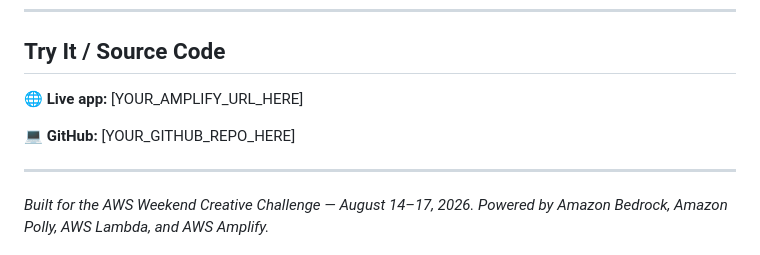
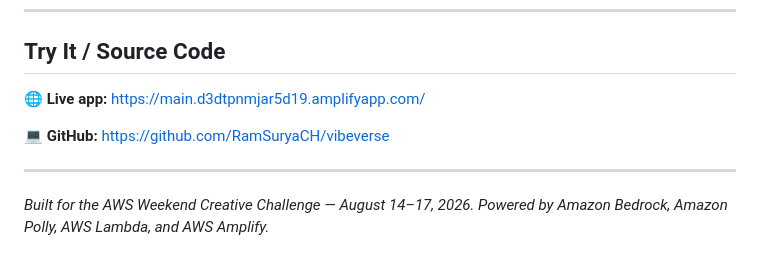
Before and after one commit to RamSuryaCH/vibeverse, a Markdown page: ARTICLE_DRAFT.md, the part around the change. Drawn GitHub-style.

Commit message:
Update URLs in draft article

```diff
--- a/ARTICLE_DRAFT.md
+++ b/ARTICLE_DRAFT.md
@@ -86,9 +86,9 @@ No API Gateway, no database, no persistent storage — beautifully simple and co
 
 ## Try It / Source Code
 
-🌐 **Live app:** [YOUR_AMPLIFY_URL_HERE]
+🌐 **Live app:** https://main.d3dtpnmjar5d19.amplifyapp.com/
 
-💻 **GitHub:** [YOUR_GITHUB_REPO_HERE]
+💻 **GitHub:** https://github.com/RamSuryaCH/vibeverse
 
 ---
 
```
